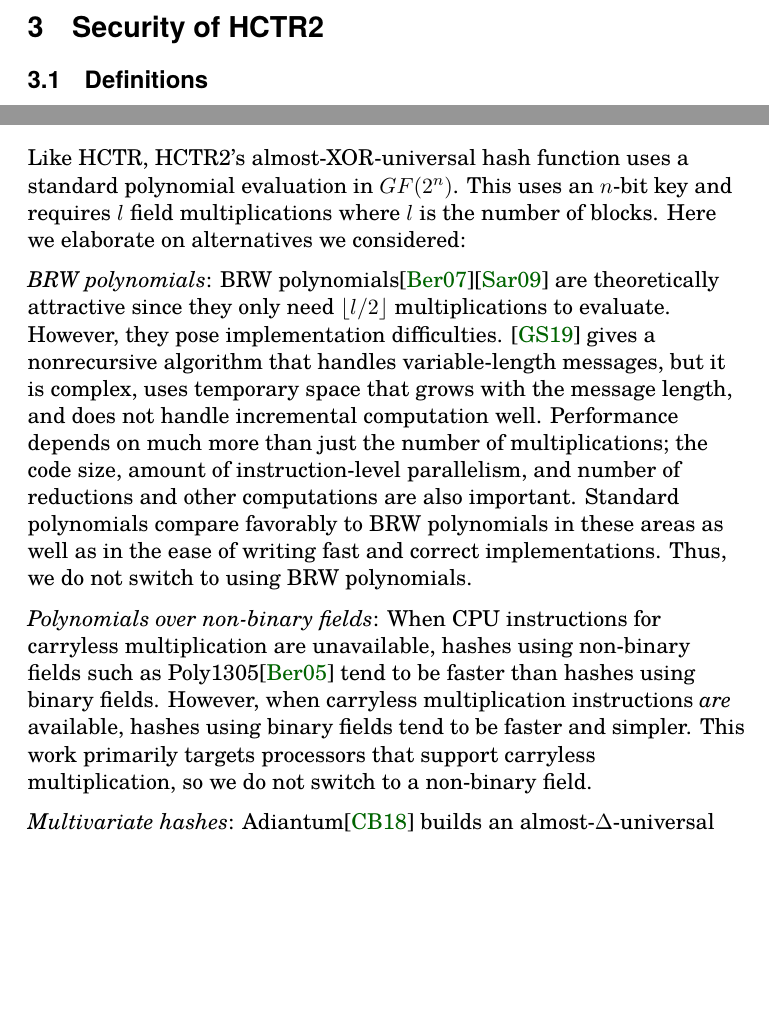
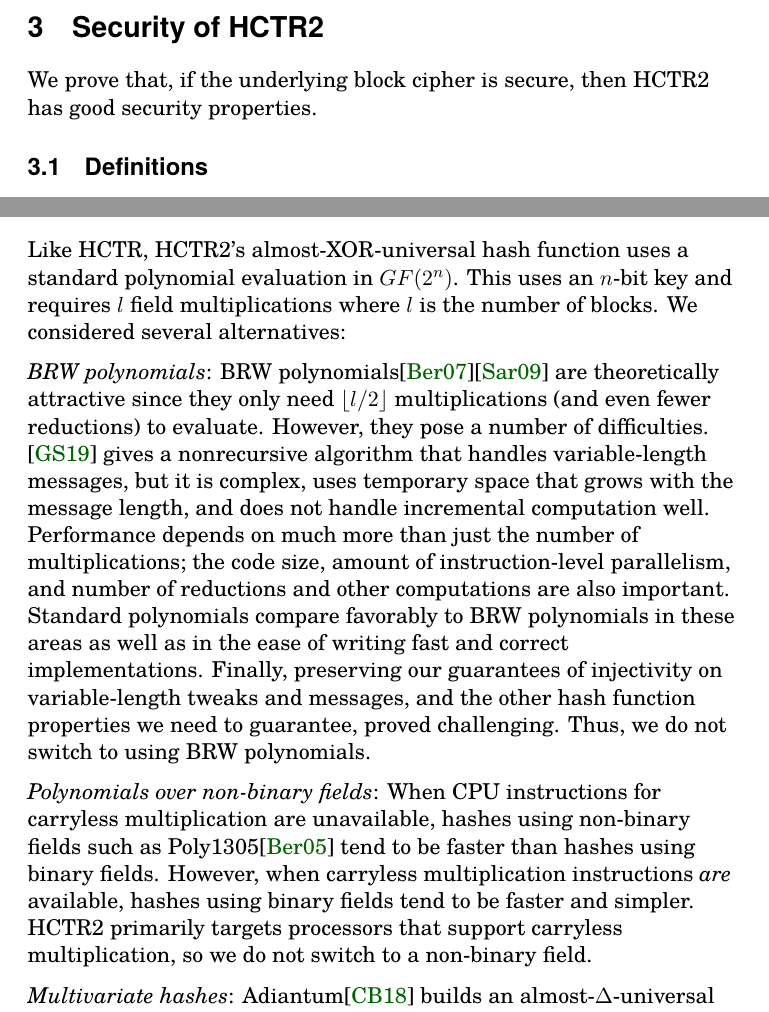
Before and after one commit to google/hctr2, a LaTeX paper (hctr.tex, which reads design.tex, security.tex): two parts of pages 5 and 21 of 36, joined at a grey line, cut so that both start at the same text, the shorter picture padded with empty space. Compiled offline with XeLaTeX.

Commit message:
ebiggers@ fixes, and BRW commentary

```diff
--- a/design.tex
+++ b/design.tex
@@ -134,26 +134,30 @@ our guarantee that \(H(T, M) \neq h\).
 
 Like HCTR, HCTR2's almost-XOR-universal hash function uses a standard polynomial
 evaluation in $GF(2^n)$. This uses an $n$-bit key and requires $l$ field
-multiplications where $l$ is the number of blocks. Here we elaborate on
-alternatives we considered:
+multiplications where $l$ is the number of blocks.
+We considered several alternatives:
 
 \emph{BRW polynomials}: BRW polynomials\cite{pema}\cite{heh2} are theoretically
-attractive since they only need $\lfloor l/2 \rfloor$ multiplications to
-evaluate. However, they pose implementation difficulties. \cite{brweval} gives a
+attractive since they only need $\lfloor l/2 \rfloor$ multiplications
+(and even fewer reductions) to
+evaluate. However, they pose a number of difficulties. \cite{brweval} gives a
 nonrecursive algorithm that handles variable-length messages, but it is complex,
 uses temporary space that grows with the message length, and does not handle
 incremental computation well. Performance depends on much more than just the
 number of multiplications; the code size, amount of instruction-level
 parallelism, and number of reductions and other computations are also important.
 Standard polynomials compare favorably to BRW polynomials in these areas as well
-as in the ease of writing fast and correct implementations. Thus, we do not
-switch to using BRW polynomials.
+as in the ease of writing fast and correct implementations.
+Finally, preserving our guarantees of injectivity on variable-length
+tweaks and messages, and the other hash function properties we need
+to guarantee, proved challenging.
+Thus, we do not switch to using BRW polynomials.
 
 \emph{Polynomials over non-binary fields}: When CPU instructions for carryless
 multiplication are unavailable, hashes using non-binary fields such as
 Poly1305\cite{poly1305} tend to be faster than hashes using binary fields.
 However, when carryless multiplication instructions \emph{are} available, hashes
-using binary fields tend to be faster and simpler. This work primarily targets
+using binary fields tend to be faster and simpler. HCTR2 primarily targets
 processors that support carryless multiplication, so we do not switch to a
 non-binary field.
 
--- a/security.tex
+++ b/security.tex
@@ -11,6 +11,8 @@
 \documentclass[hctr.tex]{subfiles}
 \begin{document}
 \section{Security of HCTR2}\label{security}
+We prove that, if the underlying block cipher is secure, then
+HCTR2 has good security properties.
 \subsection{Definitions}
 We use \(x \sample S\) to mean ``\(x\) is sampled from \(S\)
 uniformly at random'', and we write
```
Also changed, not shown: hctrissues.tex (+3 -2 lines).
